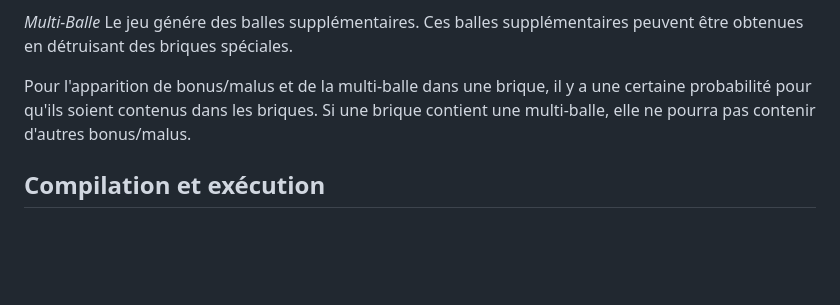
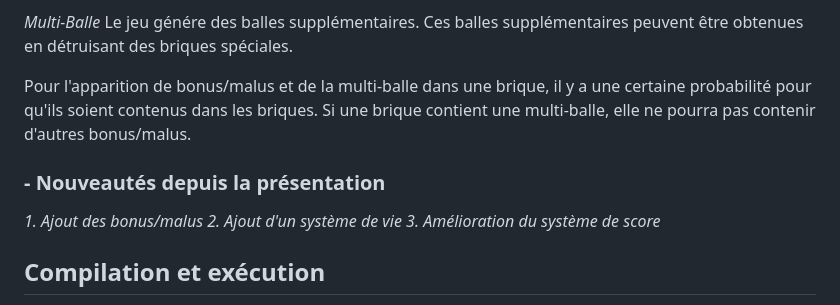
Before and after one commit to nicolasmarra/casse_brique, a Markdown page: README.md, the part around the change. Drawn GitHub-style; blank space fills up the shorter version.

Commit message:
version finale ::(

```diff
--- a/README.md
+++ b/README.md
@@ -50,6 +50,12 @@ Le jeu génére des balles supplémentaires. Ces balles supplémentaires peuvent
 
 Pour l'apparition de bonus/malus et de la multi-balle dans une brique, il y a une certaine probabilité pour qu'ils soient contenus dans les briques. Si une brique contient une multi-balle, elle ne pourra pas contenir d'autres bonus/malus.
 
+### - Nouveautés depuis la présentation
+
+*1. Ajout des bonus/malus*
+*2. Ajout d'un système de vie*
+*3. Amélioration du système de score*
+
 ## Compilation et exécution
 
 1. Il faut avoir installé SDL2 sur votre machine.
```
